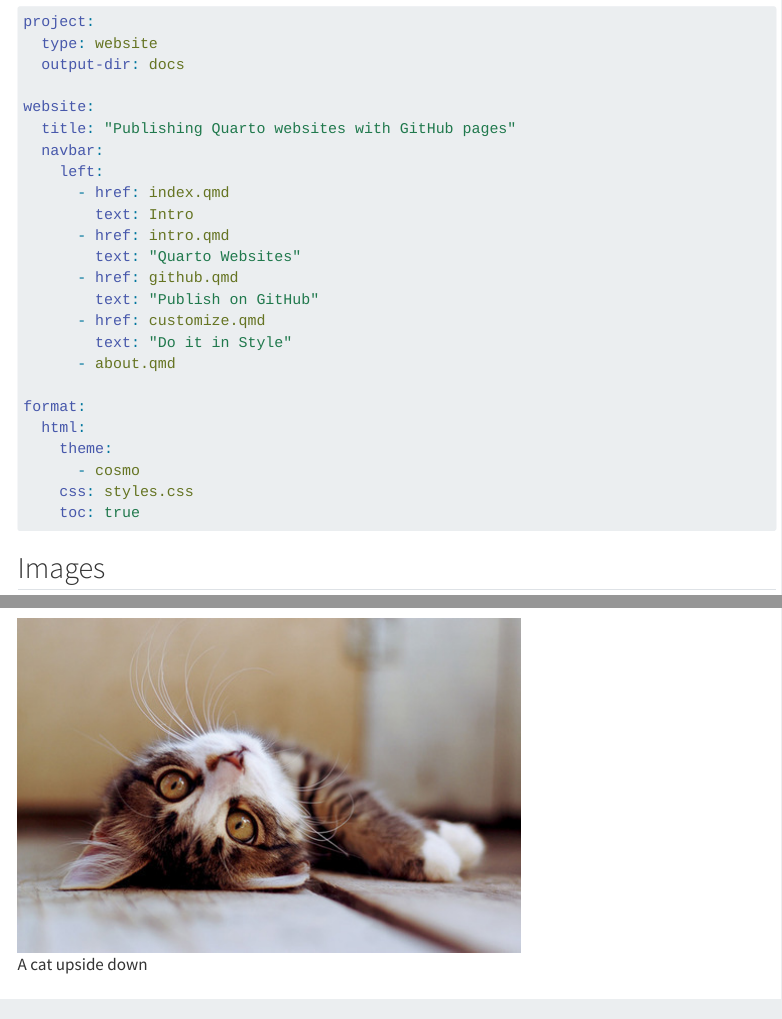
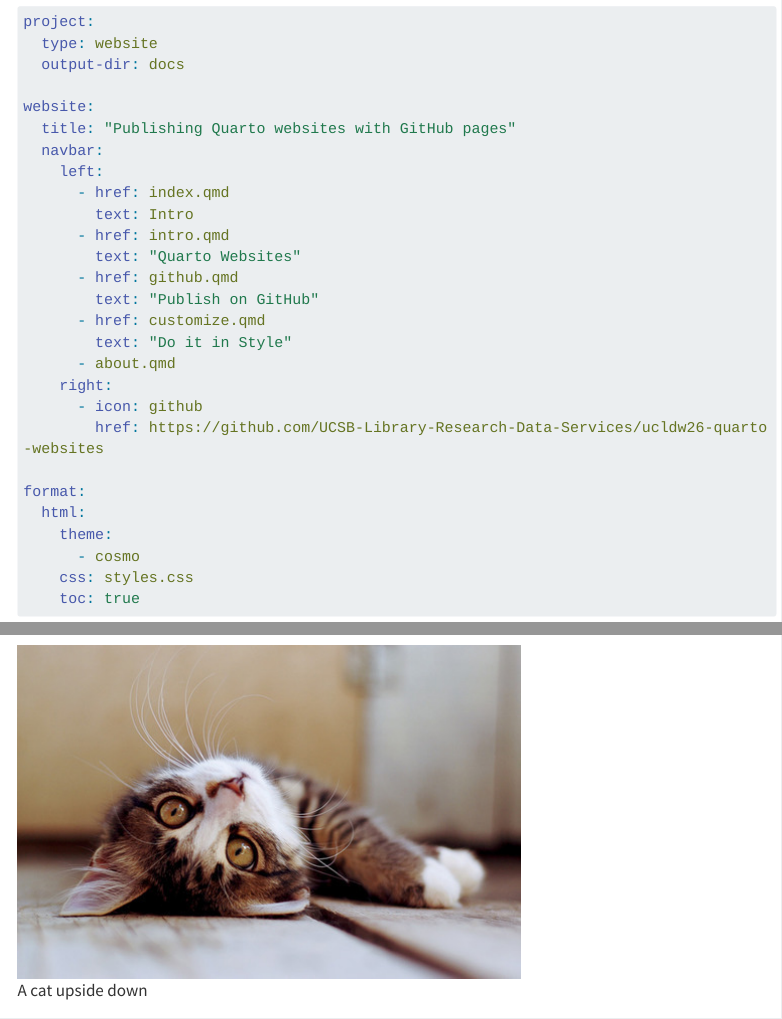
Before and after one commit to brunj7/quarto-web-example, a Quarto document (intro.qmd): the page in a window 1100 px wide, from 1070 px down, and a second part further down, joined at a grey line. Rendered offline with R 4.5, knitr and Pandoc in place of Quarto, with nearby package versions; some code elsewhere in the file could not run offline; menus at the side of the page are left out; long lines of code are wrapped.

Commit message:
add GH icon + link

```diff
--- a/_quarto.yml
+++ b/_quarto.yml
@@ -14,6 +14,9 @@ website:
       - href: customize.qmd
         text: "Do it in Style"
       - about.qmd
+    right:
+      - icon: github
+        href: https://github.com/UCSB-Library-Research-Data-Services/ucldw26-quarto-websites
 
 format:
   html:
--- a/intro.qmd
+++ b/intro.qmd
@@ -45,6 +45,9 @@ website:
       - href: customize.qmd
         text: "Do it in Style"
       - about.qmd
+    right:
+      - icon: github
+        href: https://github.com/UCSB-Library-Research-Data-Services/ucldw26-quarto-websites
 
 format:
   html:
```
